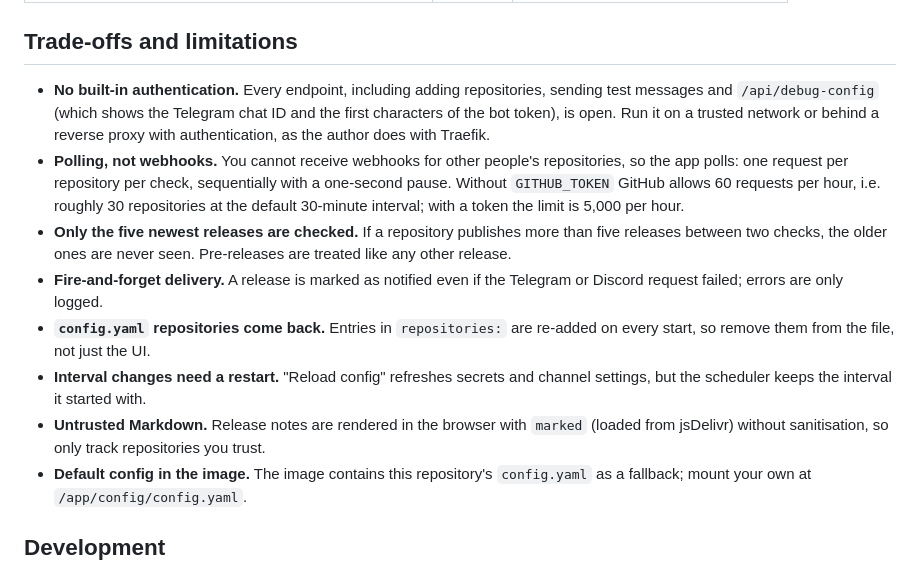
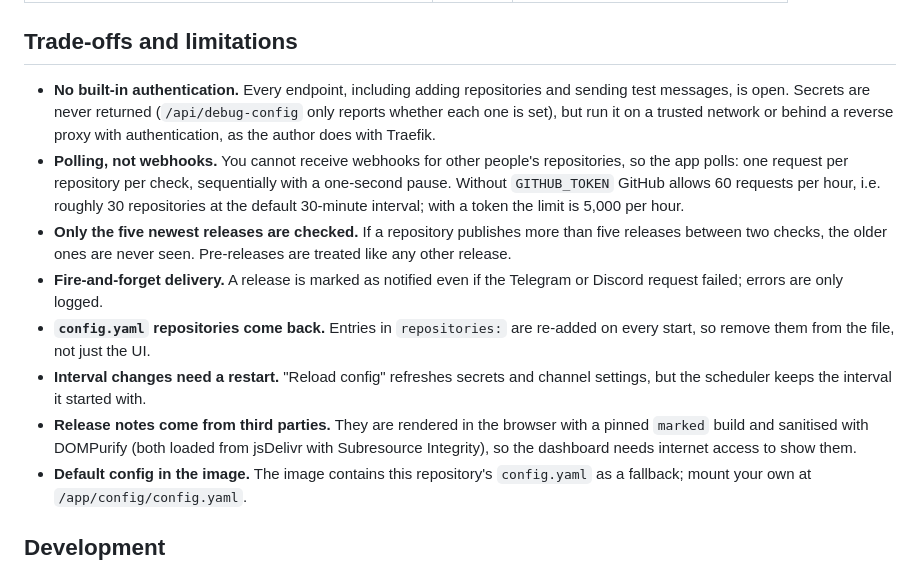
Before and after one commit to xD33m/gh-release-notifier, a Markdown page: README.md, the part around the change. GitHub-like rendering.

Commit message:
docs: update limitations after the security fixes
Co-Authored-By: Claude Opus 5.5 <noreply@anthropic.com>

```diff
--- a/README.md
+++ b/README.md
@@ -163,11 +163,11 @@ tag is muted, and marked as notified.
 
 ## Trade-offs and limitations
 
-- **No built-in authentication.** Every endpoint, including adding repositories,
-  sending test messages and `/api/debug-config` (which shows the Telegram chat
-  ID and the first characters of the bot token), is open. Run it on a trusted
-  network or behind a reverse proxy with authentication, as the author does with
-  Traefik.
+- **No built-in authentication.** Every endpoint, including adding repositories
+  and sending test messages, is open. Secrets are never returned
+  (`/api/debug-config` only reports whether each one is set), but run it on a
+  trusted network or behind a reverse proxy with authentication, as the author
+  does with Traefik.
 - **Polling, not webhooks.** You cannot receive webhooks for other people's
   repositories, so the app polls: one request per repository per check,
   sequentially with a one-second pause. Without `GITHUB_TOKEN` GitHub allows 60
@@ -182,9 +182,10 @@ tag is muted, and marked as notified.
   re-added on every start, so remove them from the file, not just the UI.
 - **Interval changes need a restart.** "Reload config" refreshes secrets and
   channel settings, but the scheduler keeps the interval it started with.
-- **Untrusted Markdown.** Release notes are rendered in the browser with
-  `marked` (loaded from jsDelivr) without sanitisation, so only track
-  repositories you trust.
+- **Release notes come from third parties.** They are rendered in the browser
+  with a pinned `marked` build and sanitised with DOMPurify (both loaded from
+  jsDelivr with Subresource Integrity), so the dashboard needs internet access
+  to show them.
 - **Default config in the image.** The image contains this repository's
   `config.yaml` as a fallback; mount your own at `/app/config/config.yaml`.
 
```
